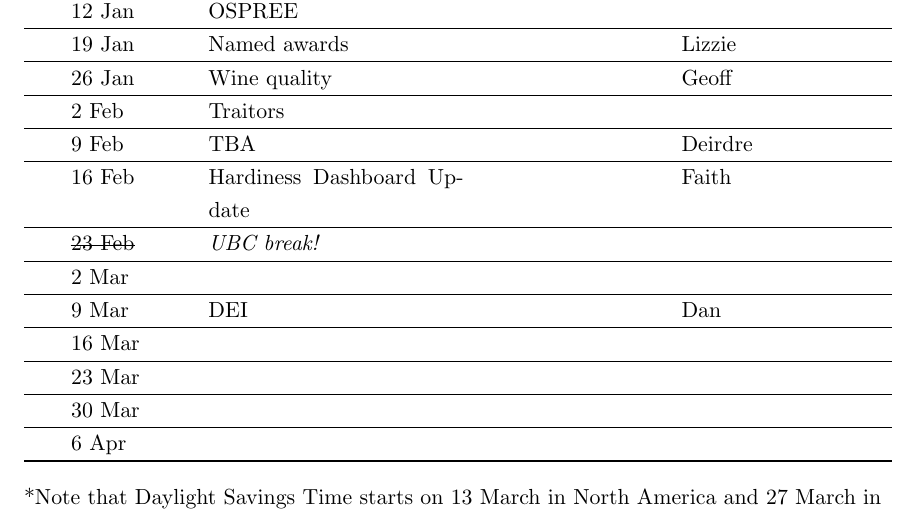
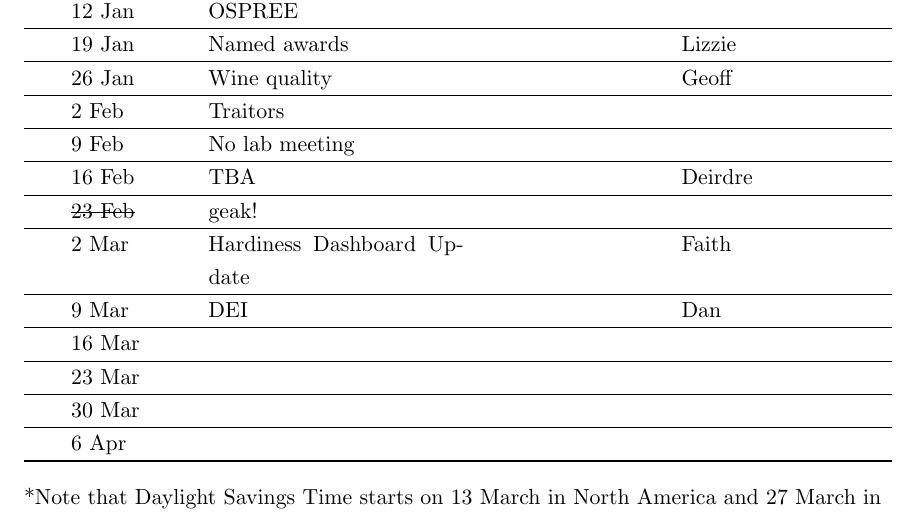
Before and after one commit to temporalecologylab/labgit, a LaTeX document (labmeetings/labmeeting_2022Spring.tex): part of the page, cut so that both start at the same text. Compiled offline with pdfLaTeX.

Commit message:
Deirdre swapped meetings

```diff
--- a/labmeetings/labmeeting_2022Spring.tex
+++ b/labmeetings/labmeeting_2022Spring.tex
@@ -42,10 +42,10 @@ Lab meeting is Wednesdays at 10am PST (1pm EST) \\ % -- FSC 3003
  & 19  Jan & Named awards & & Lizzie\\\hline
  & 26 Jan & Wine quality &       & Geoff\\\hline
  & 2 Feb & Traitors &       &  \\\hline
- & 9 Feb & TBA &     & Deirdre \\\hline
- & 16 Feb & Hardiness Dashboard Update &     &Faith    \\\hline
- & \sout{23 Feb} & \emph{UBC break!} &    & \\\hline
- & 2 Mar &  &    &  \\\hline
+ & 9 Feb &  No lab meeting &     &  \\\hline
+ & 16 Feb & TBA &     &Deirdre    \\\hline
+ & \sout{23 Feb} &geak!} &    & \\\hline
+ & 2 Mar &   Hardiness Dashboard Update &     &Faith   \\\hline
  & 9 Mar & DEI  &    & Dan  \\\hline
  & 16 Mar &  &    &  \\\hline
  & 23 Mar &  &    &  \\\hline
```
Also changed, not shown: labmeetings/labmeeting_2022Spring.pdf.
